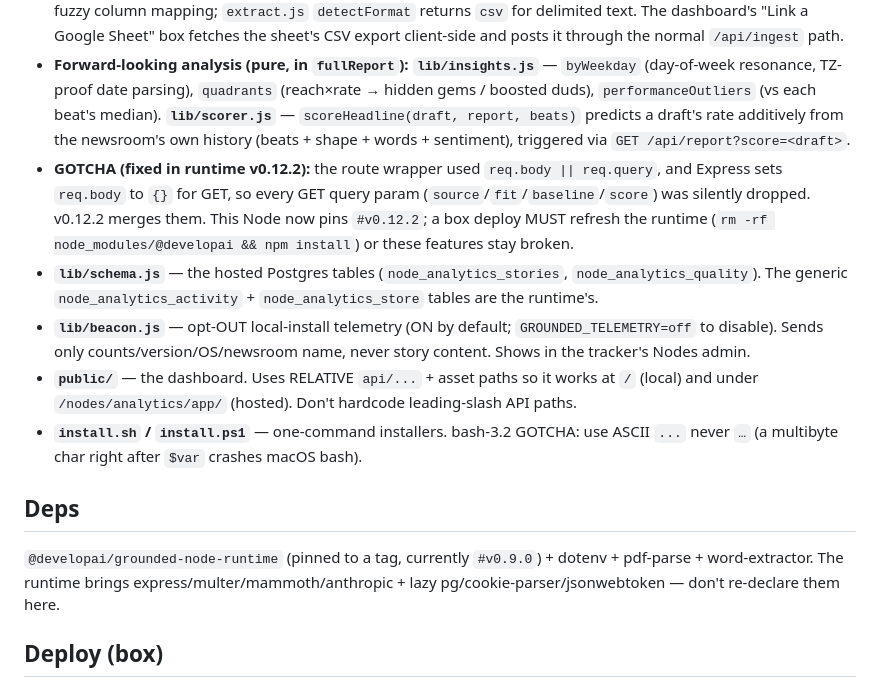
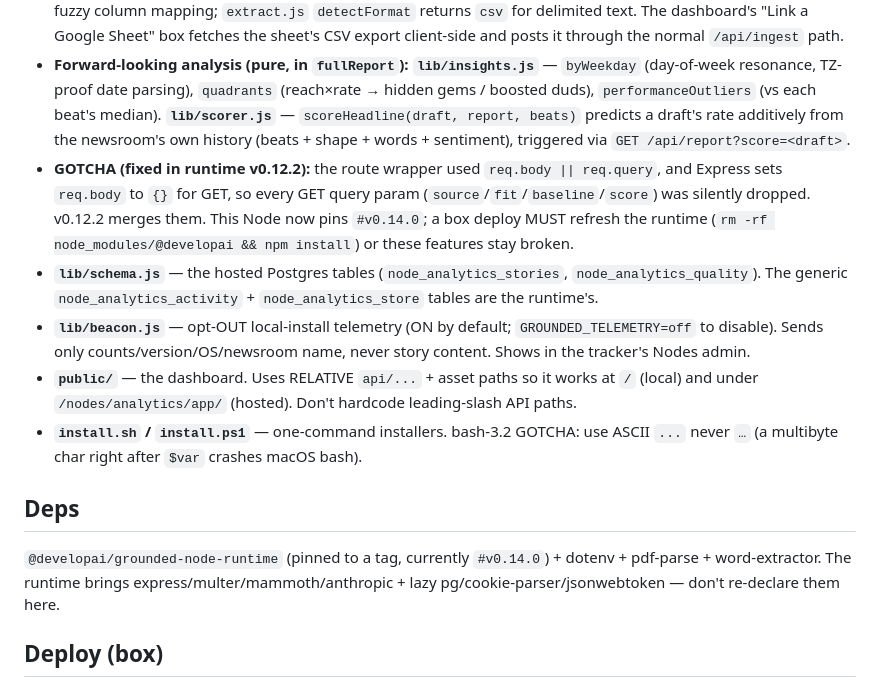
Before and after one commit to pauldevelopai/node-makanday-analytics, a Markdown page: CLAUDE.md, the part around the change. GitHub-like rendering.

Commit message:
docs: correct runtime pin to v0.14.0 in CLAUDE.md (was stale v0.9.0/v0.12.2)
Co-Authored-By: Claude Opus 4.8 (1M context) <noreply@anthropic.com>

```diff
--- a/CLAUDE.md
+++ b/CLAUDE.md
@@ -23,14 +23,14 @@ The handlers (`lib/handlers.js`, `lib/ingest.js`, `lib/analytics.js`, `lib/beats
   - **`lib/compare.js`** — `compareReports(current, baseline)`: period-over-period diff. Triggered via `GET /api/report?baseline=<source>` (rides the existing route, like `fit`).
 - **Data input beyond Word/PDF:** **`lib/csv.js`** parses CSV/TSV (Google Sheet exports, spreadsheet uploads) with fuzzy column mapping; `extract.js` `detectFormat` returns `csv` for delimited text. The dashboard's "Link a Google Sheet" box fetches the sheet's CSV export client-side and posts it through the normal `/api/ingest` path.
 - **Forward-looking analysis (pure, in `fullReport`):** **`lib/insights.js`** — `byWeekday` (day-of-week resonance, TZ-proof date parsing), `quadrants` (reach×rate → hidden gems / boosted duds), `performanceOutliers` (vs each beat's median). **`lib/scorer.js`** — `scoreHeadline(draft, report, beats)` predicts a draft's rate additively from the newsroom's own history (beats + shape + words + sentiment), triggered via `GET /api/report?score=<draft>`.
-- **GOTCHA (fixed in runtime v0.12.2):** the route wrapper used `req.body || req.query`, and Express sets `req.body` to `{}` for GET, so every GET query param (`source`/`fit`/`baseline`/`score`) was silently dropped. v0.12.2 merges them. This Node now pins `#v0.12.2`; a box deploy MUST refresh the runtime (`rm -rf node_modules/@developai && npm install`) or these features stay broken.
+- **GOTCHA (fixed in runtime v0.12.2):** the route wrapper used `req.body || req.query`, and Express sets `req.body` to `{}` for GET, so every GET query param (`source`/`fit`/`baseline`/`score`) was silently dropped. v0.12.2 merges them. This Node now pins `#v0.14.0`; a box deploy MUST refresh the runtime (`rm -rf node_modules/@developai && npm install`) or these features stay broken.
 - **`lib/schema.js`** — the hosted Postgres tables (`node_analytics_stories`, `node_analytics_quality`). The generic `node_analytics_activity` + `node_analytics_store` tables are the runtime's.
 - **`lib/beacon.js`** — opt-OUT local-install telemetry (ON by default; `GROUNDED_TELEMETRY=off` to disable). Sends only counts/version/OS/newsroom name, never story content. Shows in the tracker's Nodes admin.
 - **`public/`** — the dashboard. Uses RELATIVE `api/...` + asset paths so it works at `/` (local) and under `/nodes/analytics/app/` (hosted). Don't hardcode leading-slash API paths.
 - **`install.sh` / `install.ps1`** — one-command installers. bash-3.2 GOTCHA: use ASCII `...` never `…` (a multibyte char right after `$var` crashes macOS bash).
 
 ## Deps
-`@developai/grounded-node-runtime` (pinned to a tag, currently `#v0.9.0`) + dotenv + pdf-parse + word-extractor. The runtime brings express/multer/mammoth/anthropic + lazy pg/cookie-parser/jsonwebtoken — don't re-declare them here.
+`@developai/grounded-node-runtime` (pinned to a tag, currently `#v0.14.0`) + dotenv + pdf-parse + word-extractor. The runtime brings express/multer/mammoth/anthropic + lazy pg/cookie-parser/jsonwebtoken — don't re-declare them here.
 
 ## Deploy (box)
 `cd /home/ubuntu/node-analytics && git pull && npm install && pm2 restart audience-signal`.
```
